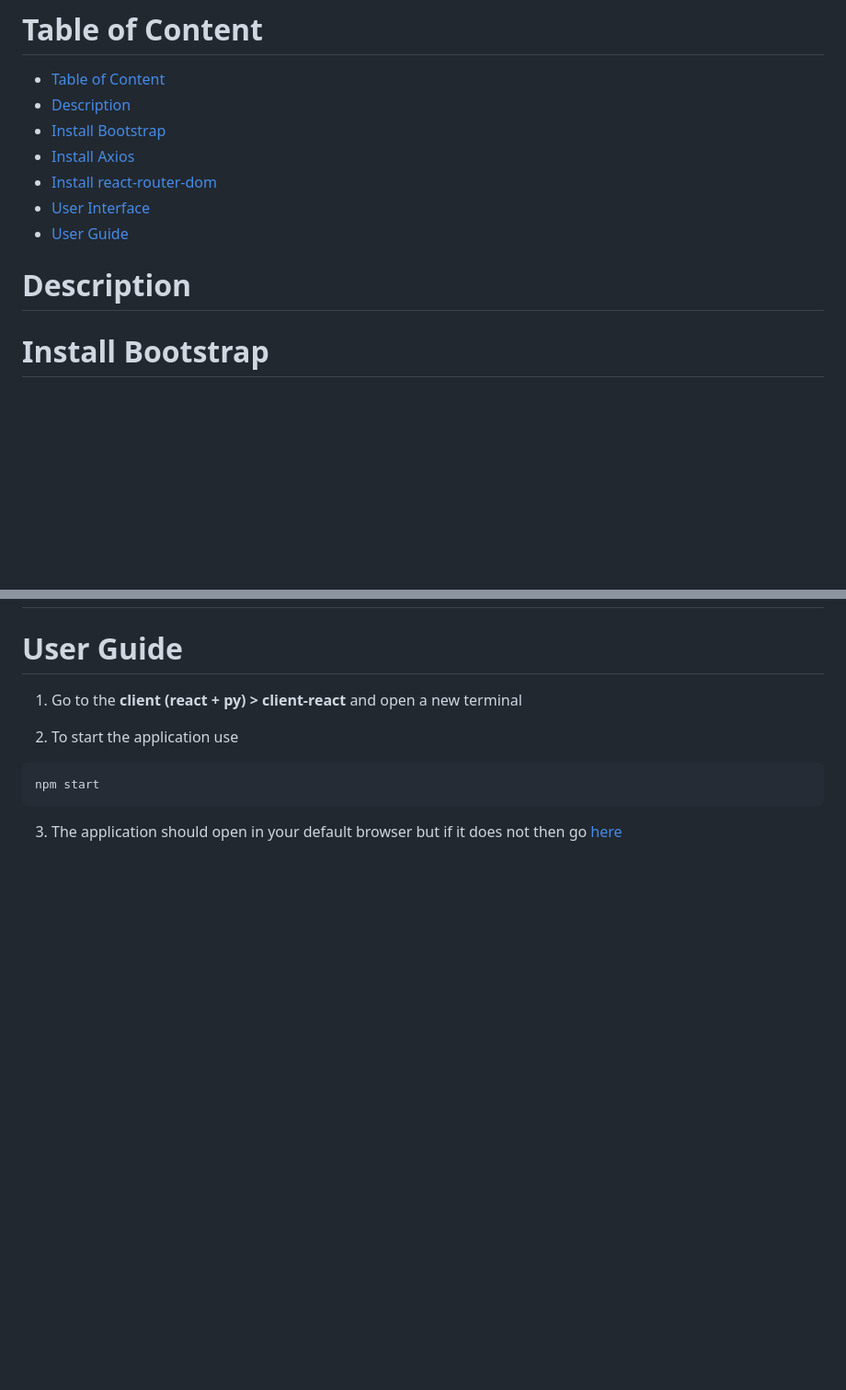
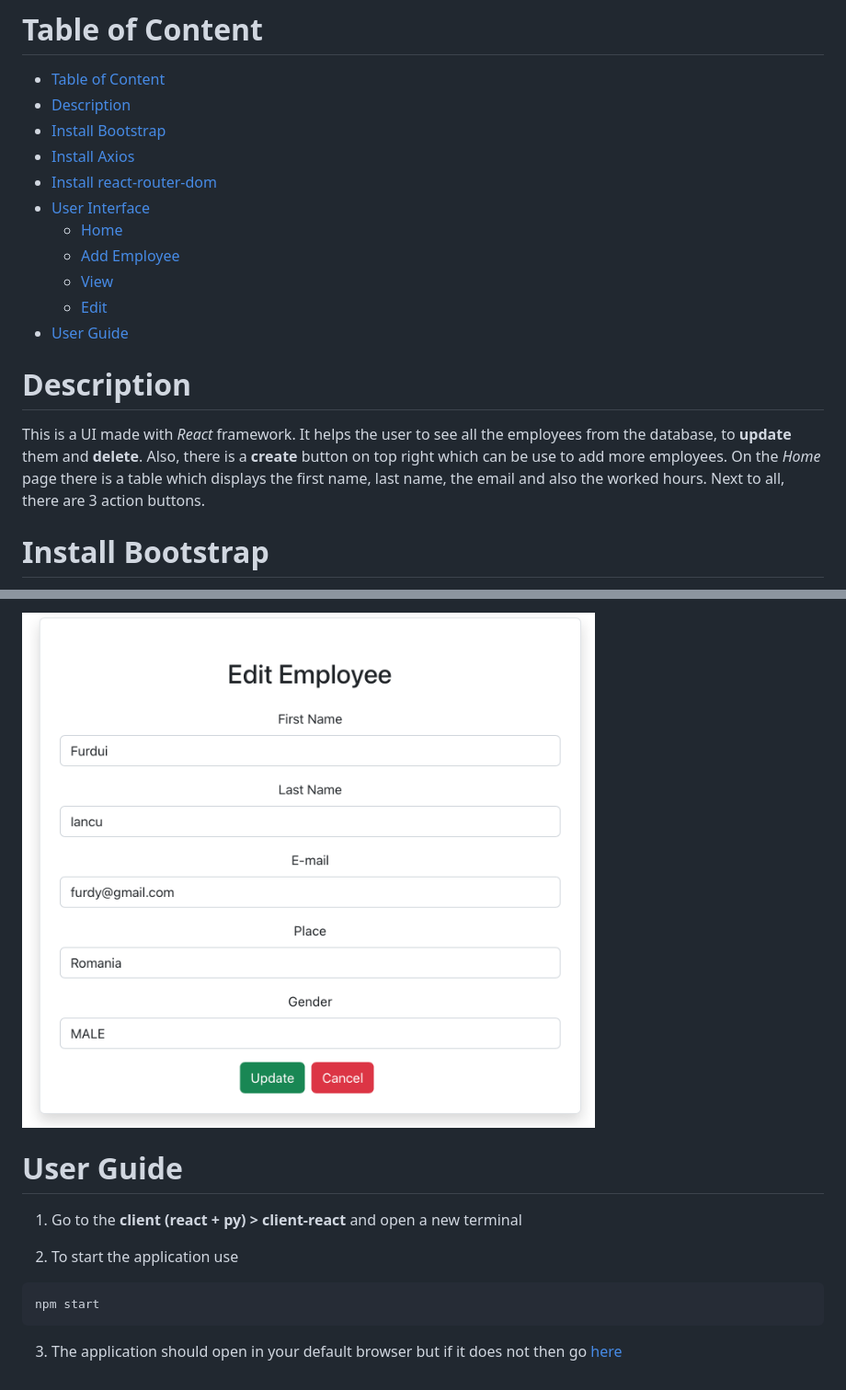
Before and after one commit to ceoca-ovidiu/web-app, a Markdown page: client (react + py)/client-react/README.md, 2 parts joined by grey strips. Shown: that part at 92% size. GitHub-like rendering; pictures changed too: media/edit_page.png (added); blank space fills up the shorter version.

```diff
--- a/client (react + py)/client-react/README.md
+++ b/client (react + py)/client-react/README.md
@@ -6,9 +6,15 @@
 - [Install Axios](#install-axios)
 - [Install react-router-dom](#install-react-router-dom)
 - [User Interface](#user-interface)
+  - [Home](#home)
+  - [Add Employee](#add-employee)
+  - [View](#view)
+  - [Edit](#edit)
 - [User Guide](#user-guide)
 
 # Description
+
+This is a UI made with *React* framework. It helps the user to see all the employees from the database, to **update** them and **delete**. Also, there is a **create** button on top right which can be use to add more employees. On the *Home* page there is a table which displays the first name, last name, the email and also the worked hours. Next to all, there are 3 action buttons.
 
 # Install Bootstrap
 
@@ -43,3 +63,5 @@ react-router-dom version: ^6.6.1
+![view_page](../../media/edit_page.png)
+
 # User Guide
 
 1. Go to the **client (react + py) > client-react** and open a new terminal
```
Also changed, not shown: other parts of client (react + py)/client-react/README.md (+14 -0 lines), README.md (+8 -7 lines), client (react + py)/client-python/Readme.md (+2 -0 lines), media/add_employee_page.png (added), media/home_page.png (added), media/view_page.png (added), 5 other files.
